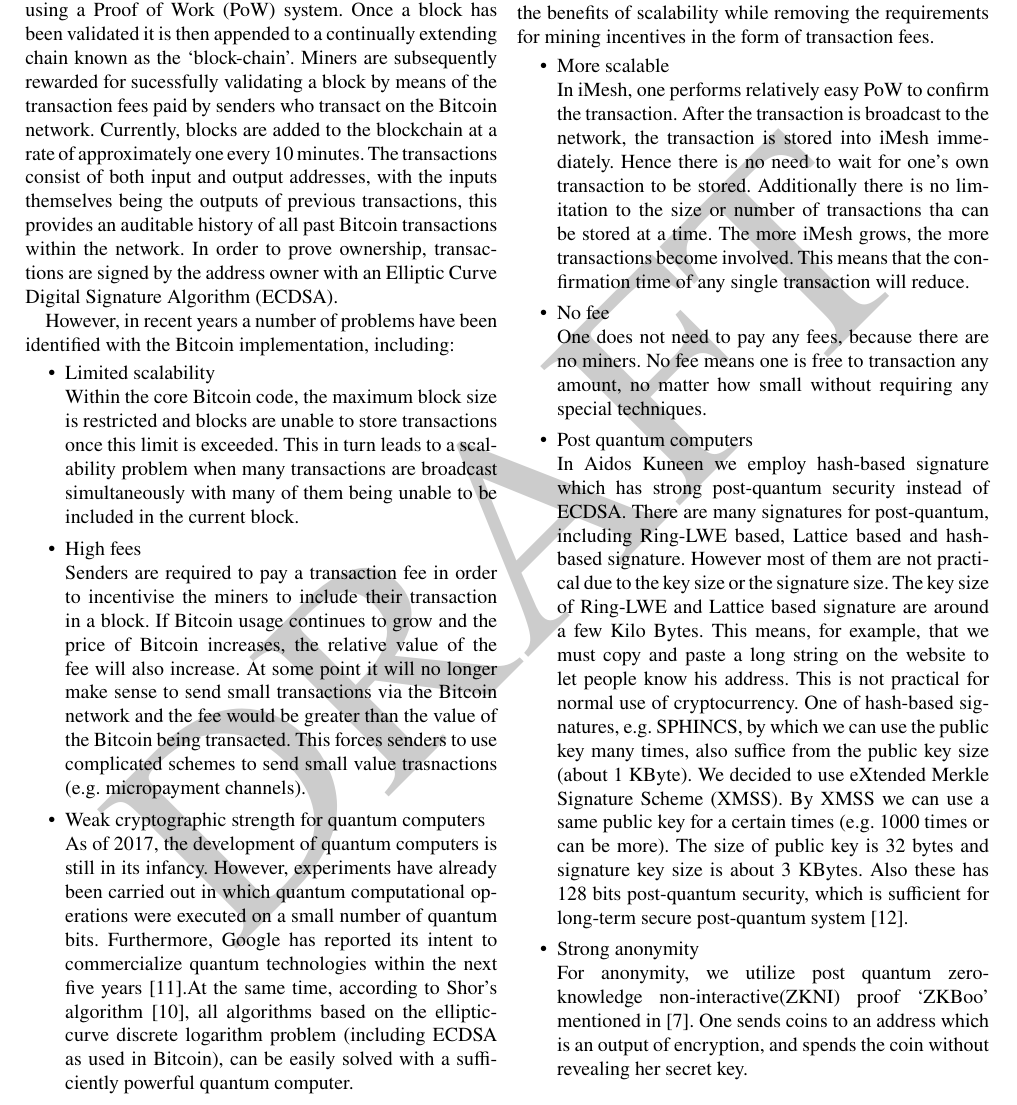
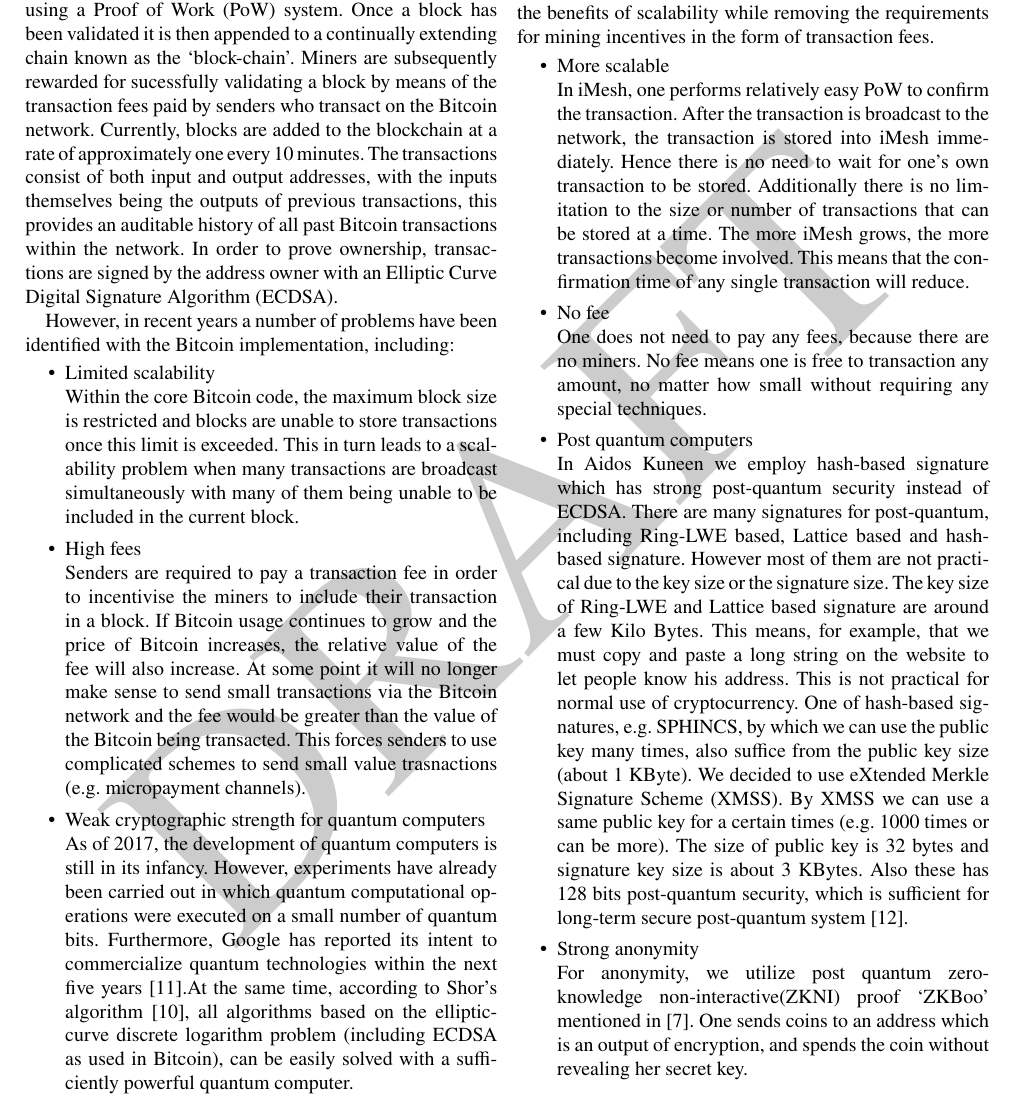
Before and after one commit to AidosKuneen/whitepaper, a LaTeX paper (adk_whitepaper.tex): part of page 3 of 13, cut so that both start at the same text. Compiled offline with pdfLaTeX.

Commit message:
fixed trivial typo

```diff
--- a/adk_whitepaper.tex
+++ b/adk_whitepaper.tex
@@ -147,7 +147,7 @@
 	\item{More scalable}\mbox{}\\
 In iMesh, one performs relatively easy PoW to confirm the transaction. After the transaction is broadcast to the network, the
 transaction is stored into iMesh immediately. Hence there is no need to wait for one's own transaction to be stored. Additionally
-there is no limitation to the size or number of transactions tha can be stored at a time. The more iMesh grows, the more transactions
+there is no limitation to the size or number of transactions that can be stored at a time. The more iMesh grows, the more transactions
 become involved. This means that the confirmation time of any single transaction will reduce.
 
 \item{No fee}\mbox{}\\
```
